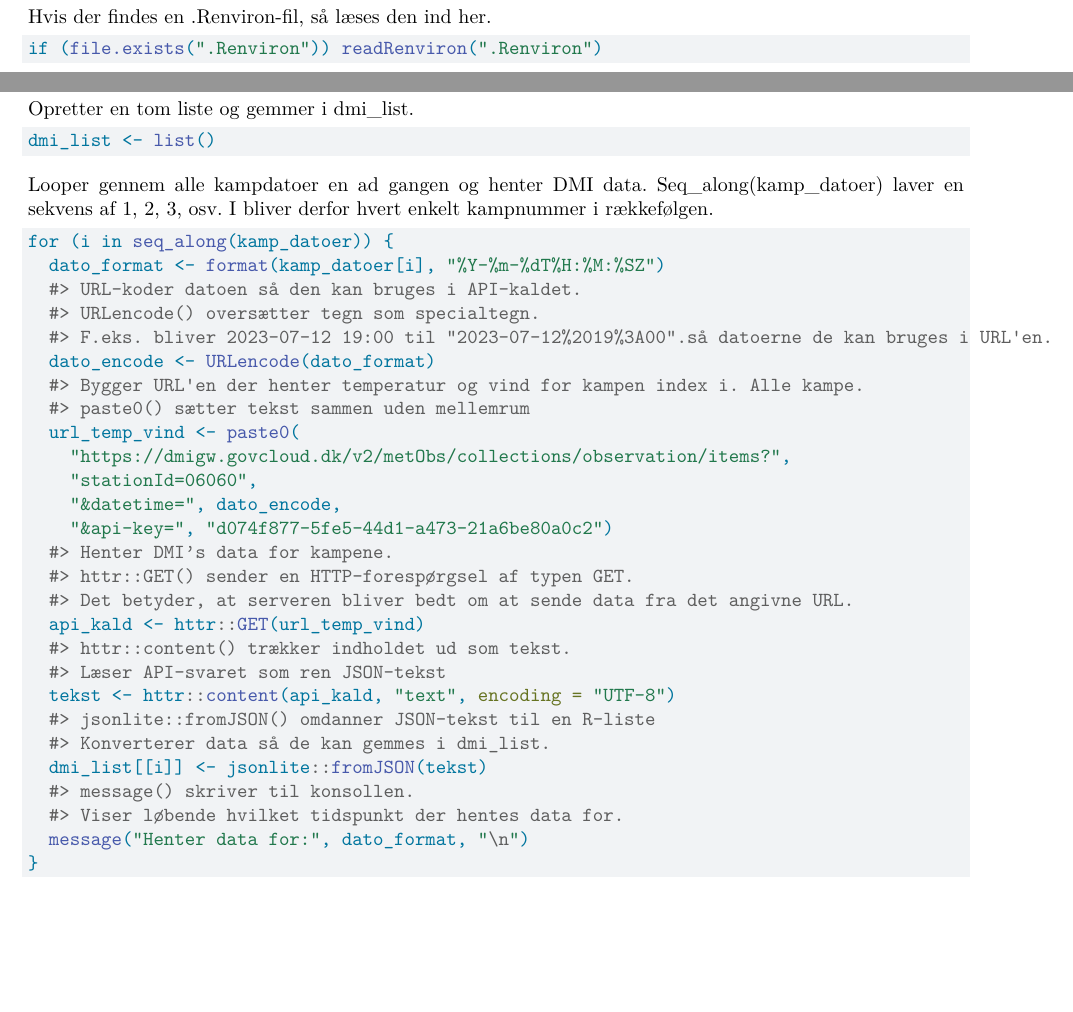
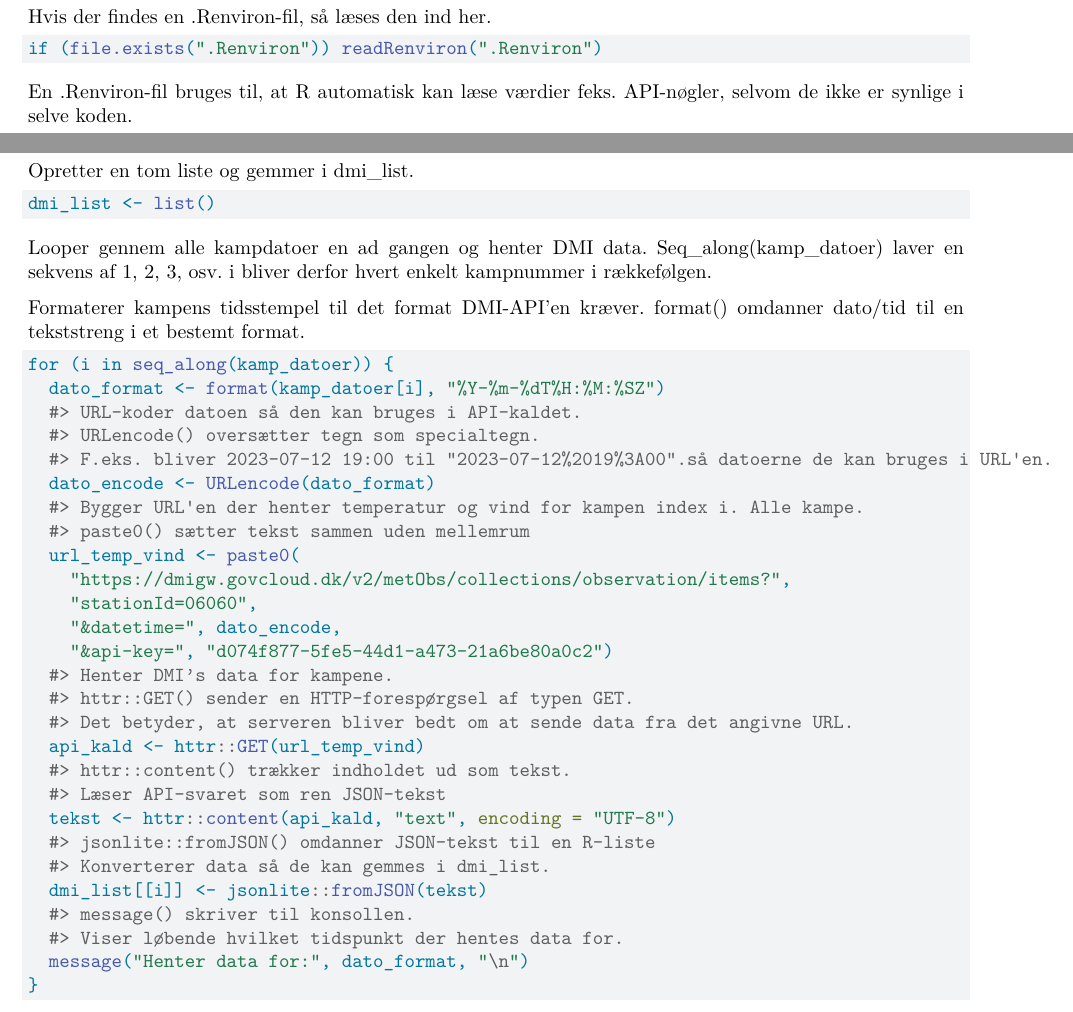
Before and after one commit to NicoDaniaPB/Viborg_FF_Eksamenscase2026, a Quarto document (VFF synopsis.qmd): two parts of pages 9 and 10 of 41, joined at a grey line, cut so that both start at the same text, the shorter picture padded with empty space. Rendered offline with R 4.5, knitr and Pandoc in place of Quarto, then LaTeX, with nearby package versions; some code elsewhere in the file could not run offline; a font, style sheet, LaTeX package, included part or bibliography that could not be used is replaced or left out.

Commit message:
Update VFF synopsis.qmd

````diff
--- a/VFF synopsis.qmd
+++ b/VFF synopsis.qmd
@@ -408,6 +408,8 @@ Hvis der findes en .Renviron-fil, så læses den ind her.
 ```{r}
 if (file.exists(".Renviron")) readRenviron(".Renviron")
 ```
+
+En .Renviron-fil bruges til, at R automatisk kan læse værdier feks. API-nøgler, selvom de ikke er synlige i selve koden.
 
 Sys.getenv() bruges i R til at hente oplysninger gemt i f.eks. .Renviron.
 Nøglen er døbt MY_API_KEY i .Renviron og derfor den der hentes.
@@ -429,7 +431,18 @@ dmi_list <- list()
 
 Looper gennem alle kampdatoer en ad gangen og henter DMI data.
 Seq_along(kamp_datoer) laver en sekvens af 1, 2, 3, osv.
-I bliver derfor hvert enkelt kampnummer i rækkefølgen.
+i bliver derfor hvert enkelt kampnummer i rækkefølgen.
+
+
+Formaterer kampens tidsstempel til det format DMI-API'en kræver.
+format() omdanner dato/tid til en tekststreng i et bestemt format.
+
+
+
+
+
+
+
 ```{r}
 #| message: false
 for (i in seq_along(kamp_datoer)) {
````
Also changed, not shown: VFF synopsis.qmd (2 more changed lines).
